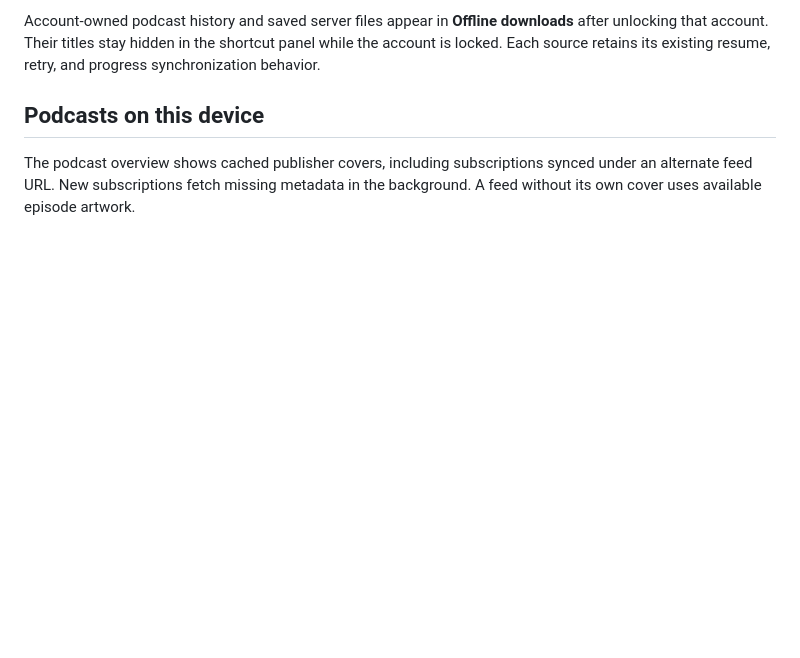
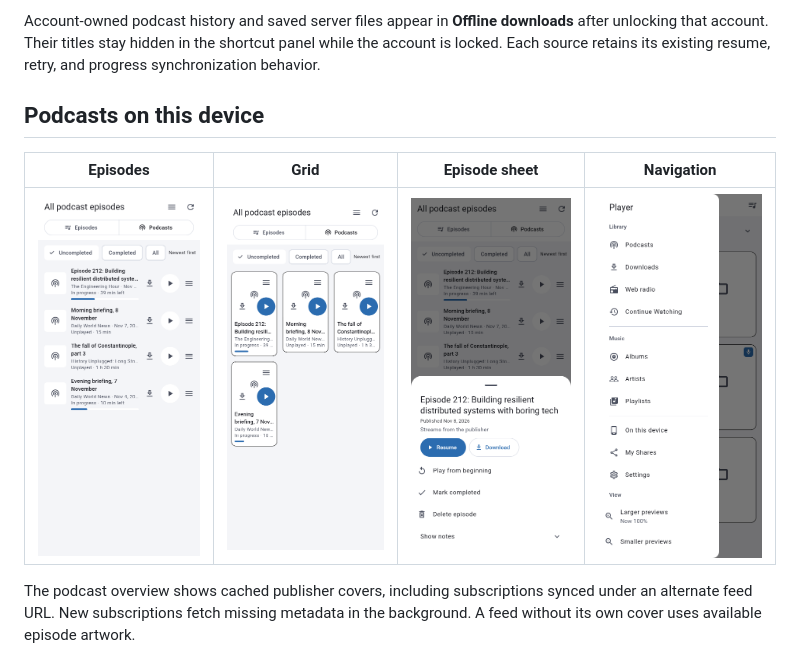
Before and after one commit to snonux/player, a Markdown page: player-android/README.md, the part around the change. Drawn GitHub-style; pictures changed too: docs/screenshots/android-home-drawer.png (added), docs/screenshots/android-podcast-episodes.png (added), docs/screenshots/android-podcast-grid.png (added); blank space fills up the shorter version.

```diff
--- a/player-android/README.md
+++ b/player-android/README.md
@@ -128,6 +128,10 @@ shortcut panel while the account is locked. Each source retains its existing
 resume, retry, and progress synchronization behavior.
 
 ## Podcasts on this device
+
+| Episodes | Grid | Episode sheet | Navigation |
+| --- | --- | --- | --- |
+| <img src="../docs/screenshots/android-podcast-episodes.png" alt="Compact podcast episode list" width="180"> | <img src="../docs/screenshots/android-podcast-grid.png" alt="Podcast episode grid with three per row" width="180"> | <img src="../docs/screenshots/android-podcast-sheet.png" alt="Episode sheet with play, download and more actions" width="180"> | <img src="../docs/screenshots/android-home-drawer.png" alt="Navigation drawer with Library and Music sections" width="180"> |
 
 The podcast overview shows cached publisher covers, including subscriptions synced
 under an alternate feed URL. New subscriptions fetch missing metadata in the
```
Also changed, not shown: 5 other files.
